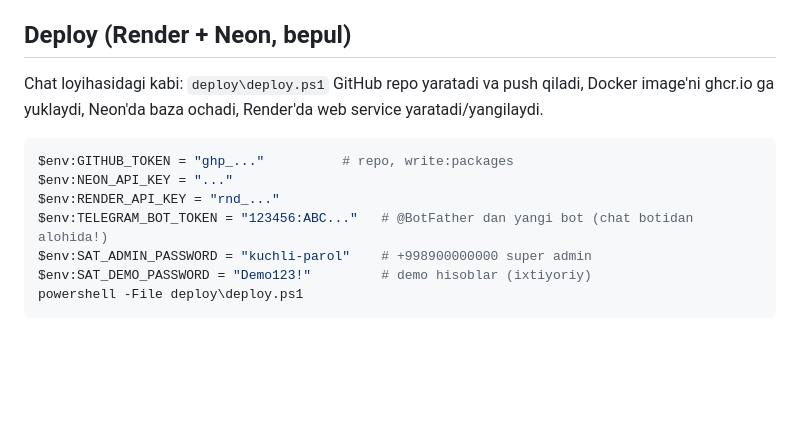
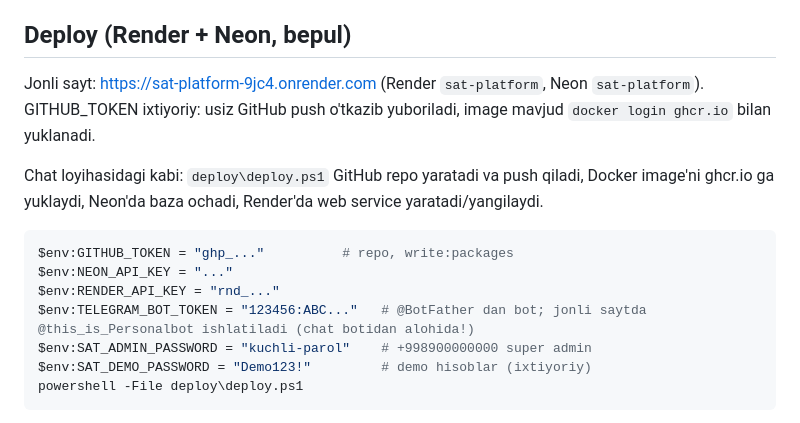
Before and after one commit to diyorbekdev02-dev/sat-platform, a Markdown page: README.md, the part around the change. Rendered like a GitHub page; blank space fills up the shorter version.

Commit message:
README: live URL and Telegram bot notes
Co-Authored-By: Claude Fable 5.1 <noreply@anthropic.com>

```diff
--- a/README.md
+++ b/README.md
@@ -60,6 +60,8 @@ E2E testlar `http://localhost:5100` da ishlab turgan saytni talab qiladi (`SAT_E
 
 ## Deploy (Render + Neon, bepul)
 
+Jonli sayt: https://sat-platform-9jc4.onrender.com (Render `sat-platform`, Neon `sat-platform`). GITHUB_TOKEN ixtiyoriy: usiz GitHub push o'tkazib yuboriladi, image mavjud `docker login ghcr.io` bilan yuklanadi.
+
 Chat loyihasidagi kabi: `deploy\deploy.ps1` GitHub repo yaratadi va push qiladi, Docker image'ni ghcr.io ga yuklaydi, Neon'da baza ochadi,
 Render'da web service yaratadi/yangilaydi.
 
@@ -67,7 +69,7 @@ Render'da web service yaratadi/yangilaydi.
 $env:GITHUB_TOKEN = "ghp_..."          # repo, write:packages
 $env:NEON_API_KEY = "..."
 $env:RENDER_API_KEY = "rnd_..."
-$env:TELEGRAM_BOT_TOKEN = "123456:ABC..."   # @BotFather dan yangi bot (chat botidan alohida!)
+$env:TELEGRAM_BOT_TOKEN = "123456:ABC..."   # @BotFather dan bot; jonli saytda @this_is_Personalbot ishlatiladi (chat botidan alohida!)
 $env:SAT_ADMIN_PASSWORD = "kuchli-parol"    # +998900000000 super admin
 $env:SAT_DEMO_PASSWORD = "Demo123!"         # demo hisoblar (ixtiyoriy)
 powershell -File deploy\deploy.ps1
```
